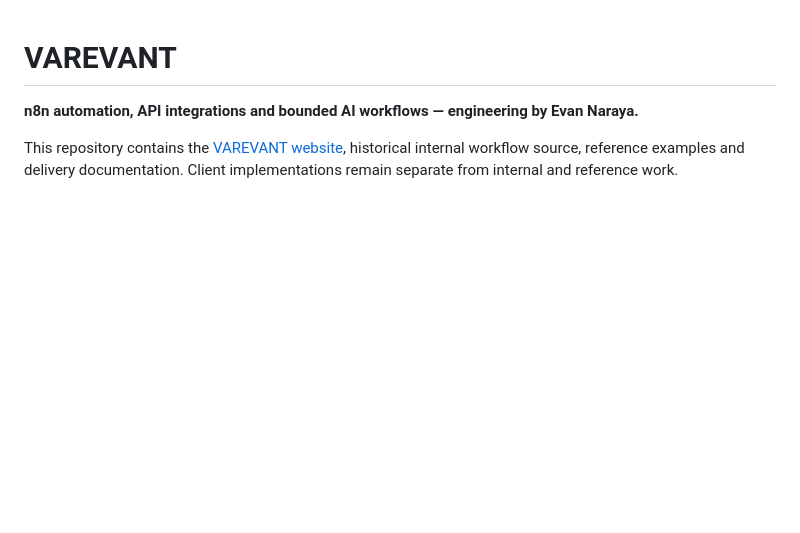
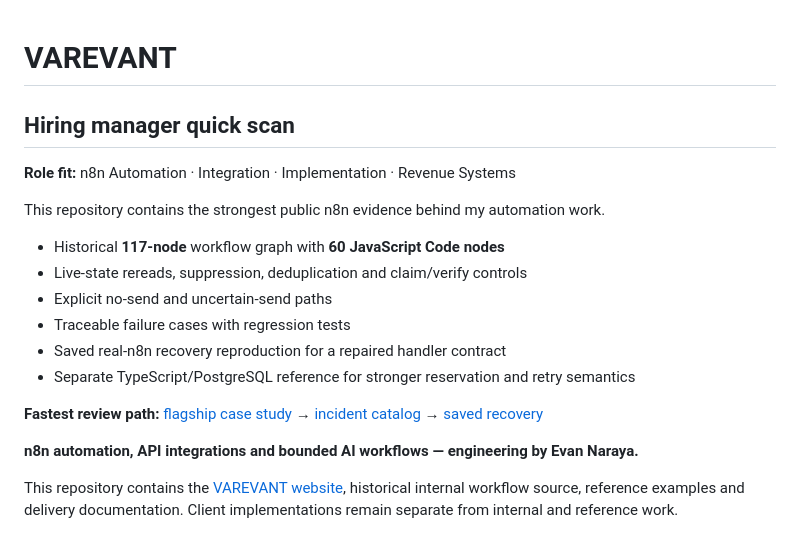
Before and after one commit to naraya07pedro-spec/varevant.com, a Markdown page: README.md, the part around the change. Drawn GitHub-style; blank space fills up the shorter version.

Commit message:
Add recruiter quick-scan section

```diff
--- a/README.md
+++ b/README.md
@@ -1,4 +1,20 @@
 # VAREVANT
+
+## Hiring manager quick scan
+
+**Role fit:** n8n Automation · Integration · Implementation · Revenue Systems
+
+This repository contains the strongest public n8n evidence behind my automation work.
+
+- Historical **117-node** workflow graph with **60 JavaScript Code nodes**
+- Live-state rereads, suppression, deduplication and claim/verify controls
+- Explicit no-send and uncertain-send paths
+- Traceable failure cases with regression tests
+- Saved real-n8n recovery reproduction for a repaired handler contract
+- Separate TypeScript/PostgreSQL reference for stronger reservation and retry semantics
+
+**Fastest review path:** [flagship case study](n8n/FLAGSHIP-CASE-STUDY.md) → [incident catalog](n8n/incidents/README.md) → [saved recovery](n8n/runtime-evidence/reproduced-recovery/recorded/report.json)
+
 
 **n8n automation, API integrations and bounded AI workflows — engineering by Evan Naraya.**
 
```
